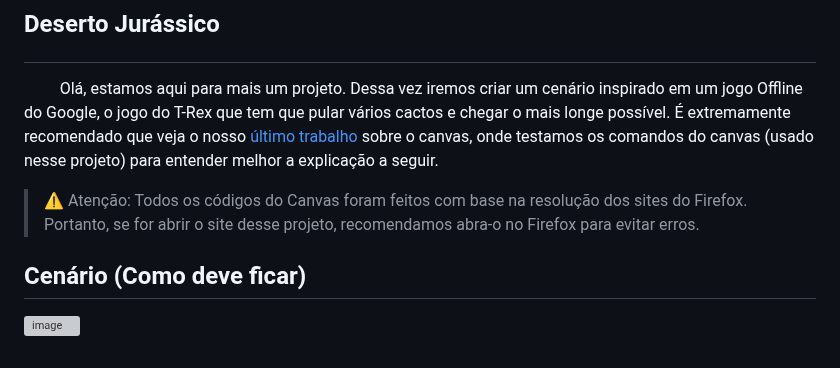
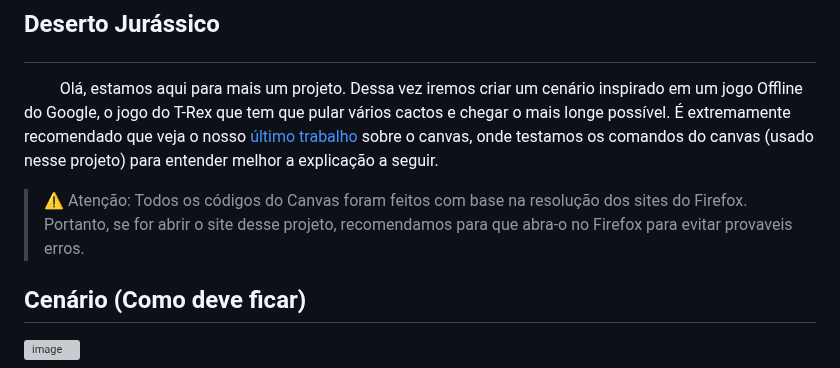
Before and after one commit to miguel-oliveira-araujo/deserto, a Markdown page: README.md, the part around the change. Rendered like a GitHub page; grey boxes are pictures that could not be loaded.

Commit message:
Update README.md
corrigindo um erro de ortografia

```diff
--- a/README.md
+++ b/README.md
@@ -3,7 +3,7 @@
 
 &nbsp;&nbsp;&nbsp;&nbsp;&nbsp;&nbsp;&nbsp;&nbsp;&nbsp;Olá, estamos aqui para mais um projeto. Dessa vez iremos criar um cenário inspirado em um jogo Offline do Google, o jogo do T-Rex que tem que pular vários cactos e chegar o mais longe possível. É extremamente recomendado que veja o nosso [último trabalho](https://github.com/miguel-oliveira-araujo/Atividade-canvas) sobre o canvas, onde testamos os comandos do canvas (usado nesse projeto) para entender melhor a explicação a seguir.
 
-> <font color="yellow">:warning: Atenção: Todos os códigos do Canvas foram feitos com base na resolução dos sites do Firefox. Portanto, se for abrir o site desse projeto, recomendamos abra-o no Firefox para evitar erros.</font><br>
+> <font color="yellow">:warning: Atenção: Todos os códigos do Canvas foram feitos com base na resolução dos sites do Firefox. Portanto, se for abrir o site desse projeto, recomendamos para que abra-o no Firefox para  evitar provaveis erros.</font><br>
 ## Cenário (Como deve ficar)
 ![image](https://github.com/miguel-oliveira-araujo/deserto/assets/127852225/2e71584c-244a-41be-8322-61992936f231)
 
```
